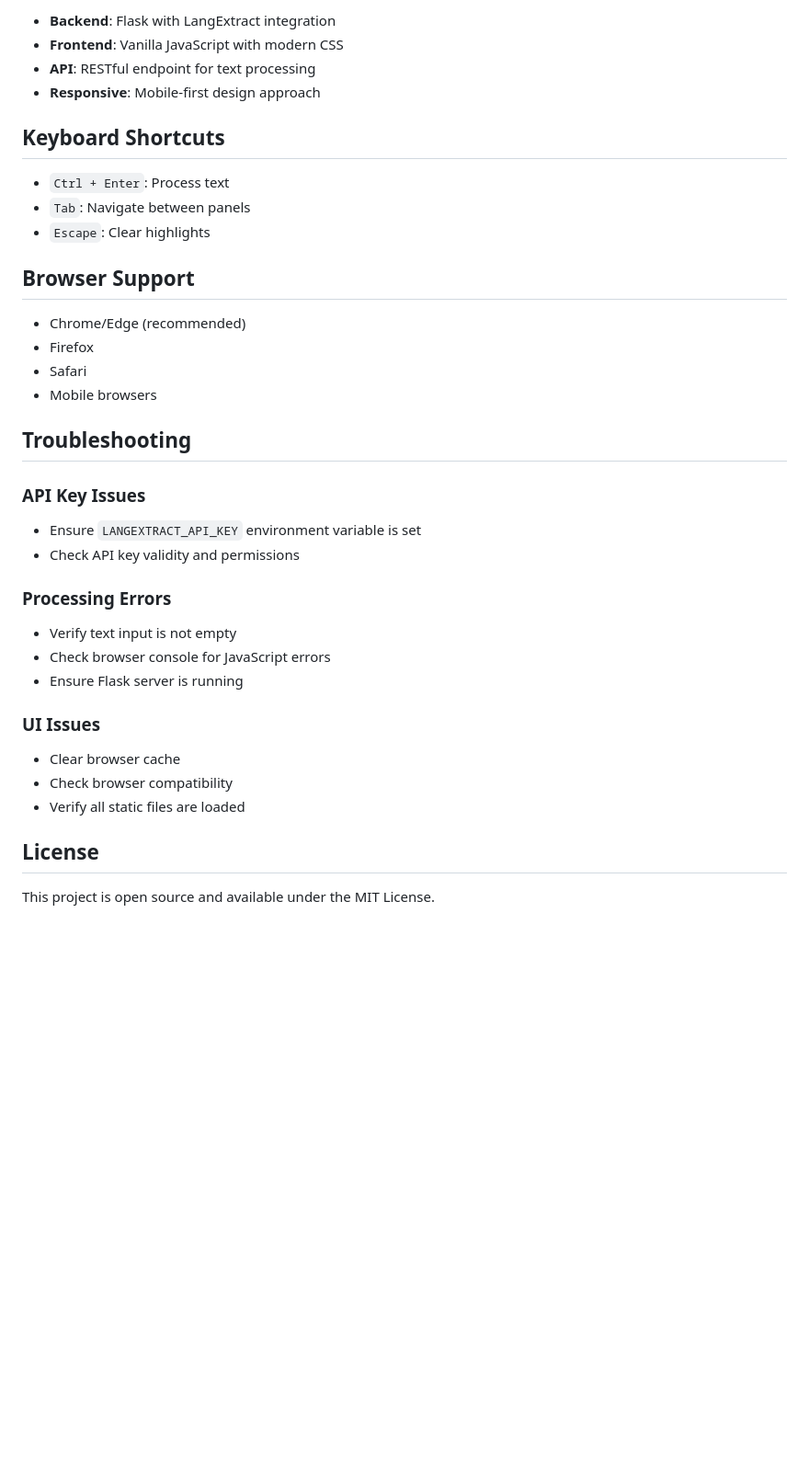
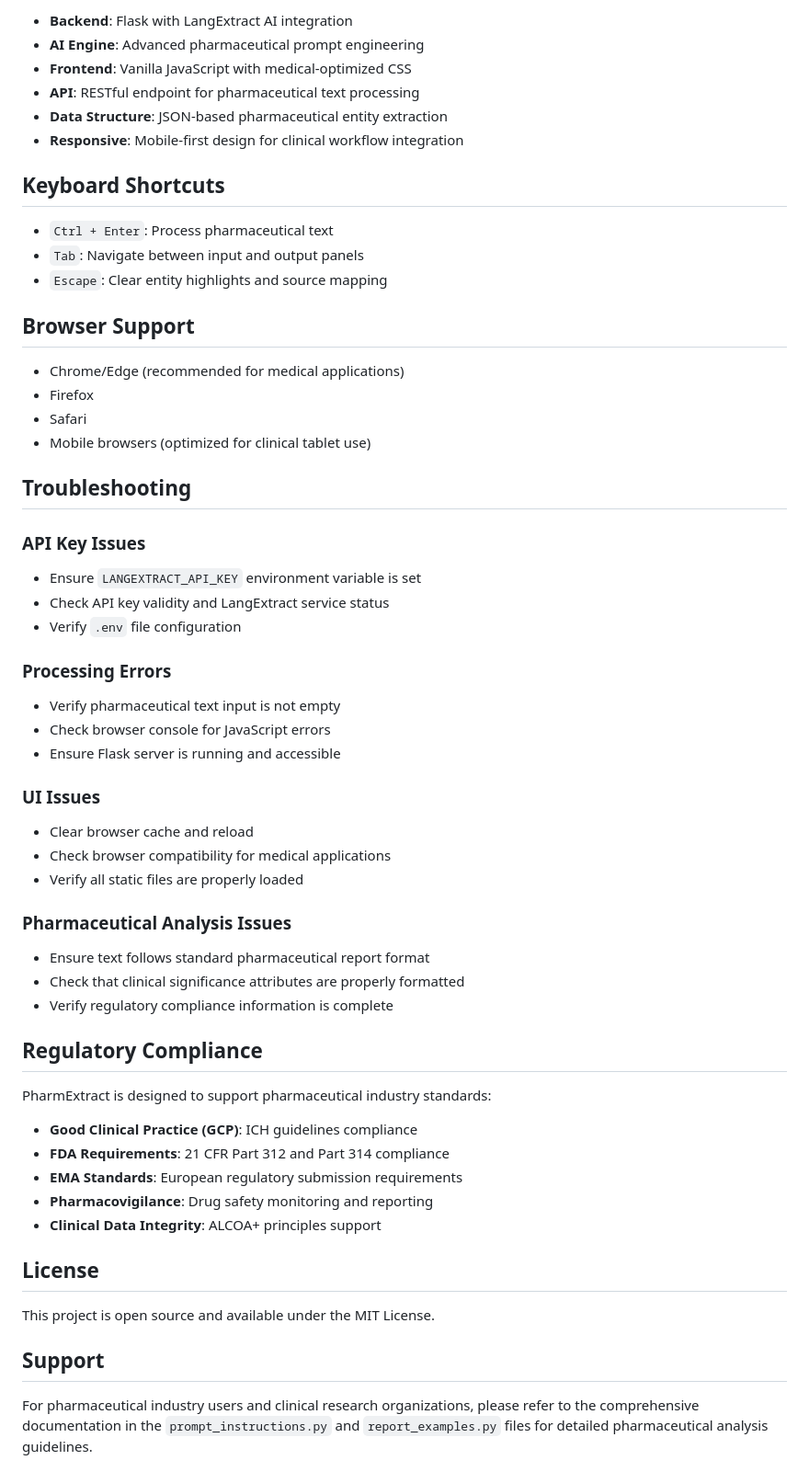
Before and after one commit to 913165/Langextract_input_output, a Markdown page: README.md, the part around the change printed below. Shown: that part at 92% size. GitHub-like rendering; blank space fills up the shorter version.

```diff
--- a/README.md
+++ b/README.md
@@ -95,38 +159,60 @@ Extend `static/app.js` to add new features and interactions.
 
-- **Backend**: Flask with LangExtract integration
-- **Frontend**: Vanilla JavaScript with modern CSS
-- **API**: RESTful endpoint for text processing
-- **Responsive**: Mobile-first design approach
+- **Backend**: Flask with LangExtract AI integration
+- **AI Engine**: Advanced pharmaceutical prompt engineering
+- **Frontend**: Vanilla JavaScript with medical-optimized CSS
+- **API**: RESTful endpoint for pharmaceutical text processing
+- **Data Structure**: JSON-based pharmaceutical entity extraction
+- **Responsive**: Mobile-first design for clinical workflow integration
 
 ## Keyboard Shortcuts
 
-- `Ctrl + Enter`: Process text
-- `Tab`: Navigate between panels
-- `Escape`: Clear highlights
+- `Ctrl + Enter`: Process pharmaceutical text
+- `Tab`: Navigate between input and output panels
+- `Escape`: Clear entity highlights and source mapping
 
 ## Browser Support
 
-- Chrome/Edge (recommended)
+- Chrome/Edge (recommended for medical applications)
 - Firefox
 - Safari
-- Mobile browsers
+- Mobile browsers (optimized for clinical tablet use)
 
 ## Troubleshooting
 
 ### API Key Issues
 - Ensure `LANGEXTRACT_API_KEY` environment variable is set
-- Check API key validity and permissions
+- Check API key validity and LangExtract service status
+- Verify `.env` file configuration
 
 ### Processing Errors
-- Verify text input is not empty
+- Verify pharmaceutical text input is not empty
 - Check browser console for JavaScript errors
-- Ensure Flask server is running
+- Ensure Flask server is running and accessible
 
 ### UI Issues
-- Clear browser cache
-- Check browser compatibility
-- Verify all static files are loaded
+- Clear browser cache and reload
+- Check browser compatibility for medical applications
+- Verify all static files are properly loaded
+
+### Pharmaceutical Analysis Issues
+- Ensure text follows standard pharmaceutical report format
+- Check that clinical significance attributes are properly formatted
+- Verify regulatory compliance information is complete
+
+## Regulatory Compliance
+
+PharmExtract is designed to support pharmaceutical industry standards:
+
+- **Good Clinical Practice (GCP)**: ICH guidelines compliance
+- **FDA Requirements**: 21 CFR Part 312 and Part 314 compliance
+- **EMA Standards**: European regulatory submission requirements
+- **Pharmacovigilance**: Drug safety monitoring and reporting
+- **Clinical Data Integrity**: ALCOA+ principles support
 
 ## License
 
 This project is open source and available under the MIT License.
+
+## Support
+
+For pharmaceutical industry users and clinical research organizations, please refer to the comprehensive documentation in the `prompt_instructions.py` and `report_examples.py` files for detailed pharmaceutical analysis guidelines.
```
Also changed, not shown: other parts of README.md (+105 -41 lines).
